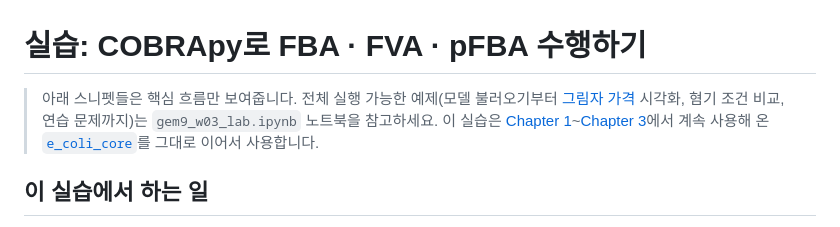
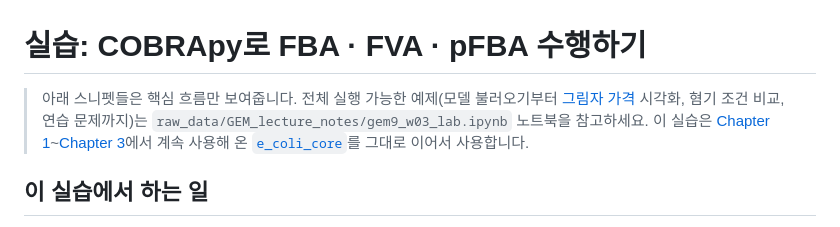
Before and after one commit to jyryu3161/ebook_metabolic_modeling, a Markdown page: chapter-4/lab.md, the part around the change. Drawn GitHub-style.

Commit message:
docs(chapter-4): apply editorial corrections

```diff
--- a/chapter-4/lab.md
+++ b/chapter-4/lab.md
@@ -1,6 +1,6 @@
 # 실습: COBRApy로 FBA · FVA · pFBA 수행하기
 
-> 아래 스니펫들은 핵심 흐름만 보여줍니다. 전체 실행 가능한 예제(모델 불러오기부터 [그림자 가격](../glossary.md) 시각화, 혐기 조건 비교, 연습 문제까지)는 `gem9_w03_lab.ipynb` 노트북을 참고하세요. 이 실습은 [Chapter 1](../chapter-1/README.md)~[Chapter 3](../chapter-3/README.md)에서 계속 사용해 온 [`e_coli_core`](http://bigg.ucsd.edu/models/e_coli_core)를 그대로 이어서 사용합니다.
+> 아래 스니펫들은 핵심 흐름만 보여줍니다. 전체 실행 가능한 예제(모델 불러오기부터 [그림자 가격](../glossary.md) 시각화, 혐기 조건 비교, 연습 문제까지)는 `raw_data/GEM_lecture_notes/gem9_w03_lab.ipynb` 노트북을 참고하세요. 이 실습은 [Chapter 1](../chapter-1/README.md)~[Chapter 3](../chapter-3/README.md)에서 계속 사용해 온 [`e_coli_core`](http://bigg.ucsd.edu/models/e_coli_core)를 그대로 이어서 사용합니다.
 
 ## 이 실습에서 하는 일
 
```
Also changed, not shown: chapter-4/05.md (+1 -1 lines), chapter-4/06.md (+1 -1 lines).
